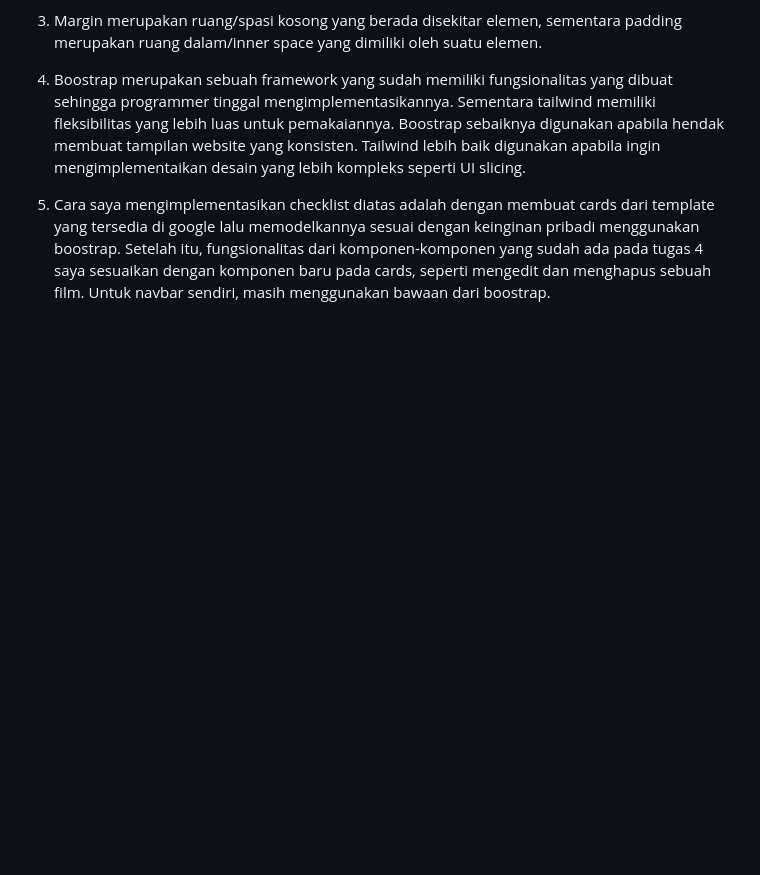
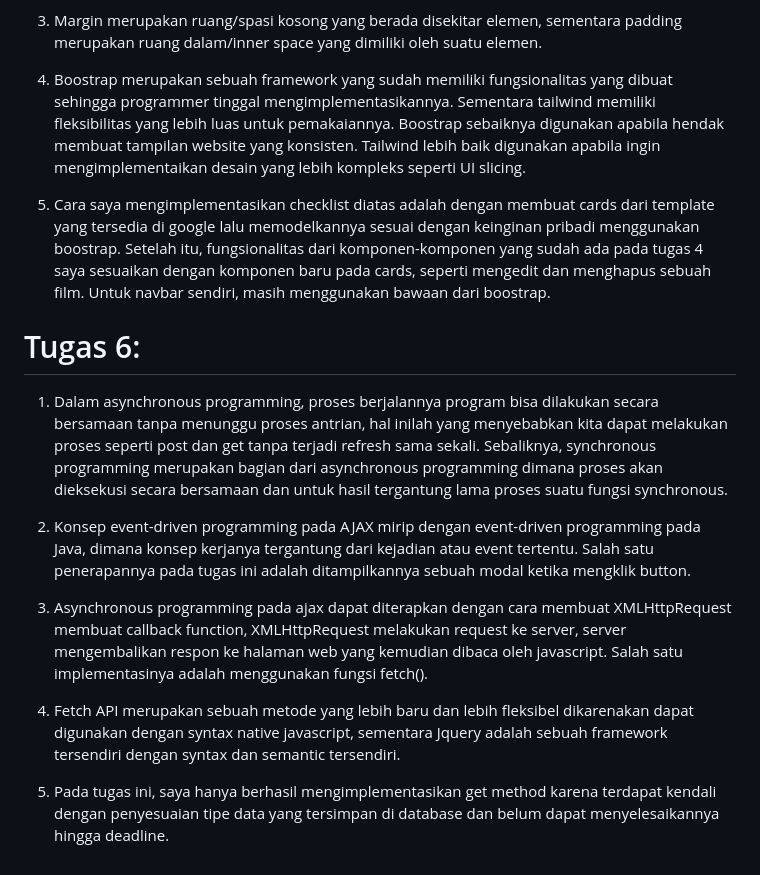
Before and after one commit to KenBalya/Tugas2_KenBalya, a Markdown page: README.md, the part around the change. Rendered like a GitHub page; blank space fills up the shorter version.

```diff
--- a/README.md
+++ b/README.md
@@ -63,3 +63,14 @@
 4. Boostrap merupakan sebuah framework yang sudah memiliki fungsionalitas yang dibuat sehingga programmer tinggal mengimplementasikannya. Sementara tailwind memiliki fleksibilitas yang lebih luas untuk pemakaiannya. Boostrap sebaiknya digunakan apabila hendak membuat tampilan website yang konsisten. Tailwind lebih baik digunakan apabila ingin mengimplementaikan desain yang lebih kompleks seperti UI slicing.
 
 5. Cara saya mengimplementasikan checklist diatas adalah dengan membuat cards dari template yang tersedia di google lalu memodelkannya sesuai dengan keinginan pribadi menggunakan boostrap. Setelah itu, fungsionalitas dari komponen-komponen yang sudah ada pada tugas 4 saya sesuaikan dengan komponen baru pada cards, seperti mengedit dan menghapus sebuah film. Untuk navbar sendiri, masih menggunakan bawaan dari boostrap.
+
+# Tugas 6:
+1. Dalam asynchronous programming, proses berjalannya program bisa dilakukan secara bersamaan tanpa menunggu proses antrian, hal inilah yang menyebabkan kita dapat melakukan proses seperti post dan get tanpa terjadi refresh sama sekali. Sebaliknya, synchronous programming merupakan bagian dari asynchronous programming  dimana proses akan dieksekusi secara bersamaan dan untuk hasil tergantung lama proses suatu fungsi synchronous.
+
+2. Konsep event-driven programming pada AJAX mirip dengan event-driven programming pada Java, dimana konsep kerjanya tergantung dari kejadian atau event tertentu. Salah satu penerapannya pada tugas ini adalah ditampilkannya sebuah modal ketika mengklik button.
+
+3. Asynchronous programming pada ajax dapat diterapkan dengan cara membuat XMLHttpRequest membuat callback function, XMLHttpRequest melakukan request ke server, server mengembalikan respon ke halaman web yang kemudian dibaca oleh javascript. Salah satu implementasinya adalah menggunakan fungsi fetch().
+
+4. Fetch API merupakan sebuah metode yang lebih baru dan lebih fleksibel dikarenakan dapat digunakan dengan syntax native javascript, sementara Jquery adalah sebuah framework tersendiri dengan syntax dan semantic tersendiri.
+
+5. Pada tugas ini, saya hanya berhasil mengimplementasikan get method karena terdapat kendali dengan penyesuaian tipe data yang tersimpan di database dan belum dapat menyelesaikannya hingga deadline.
```
